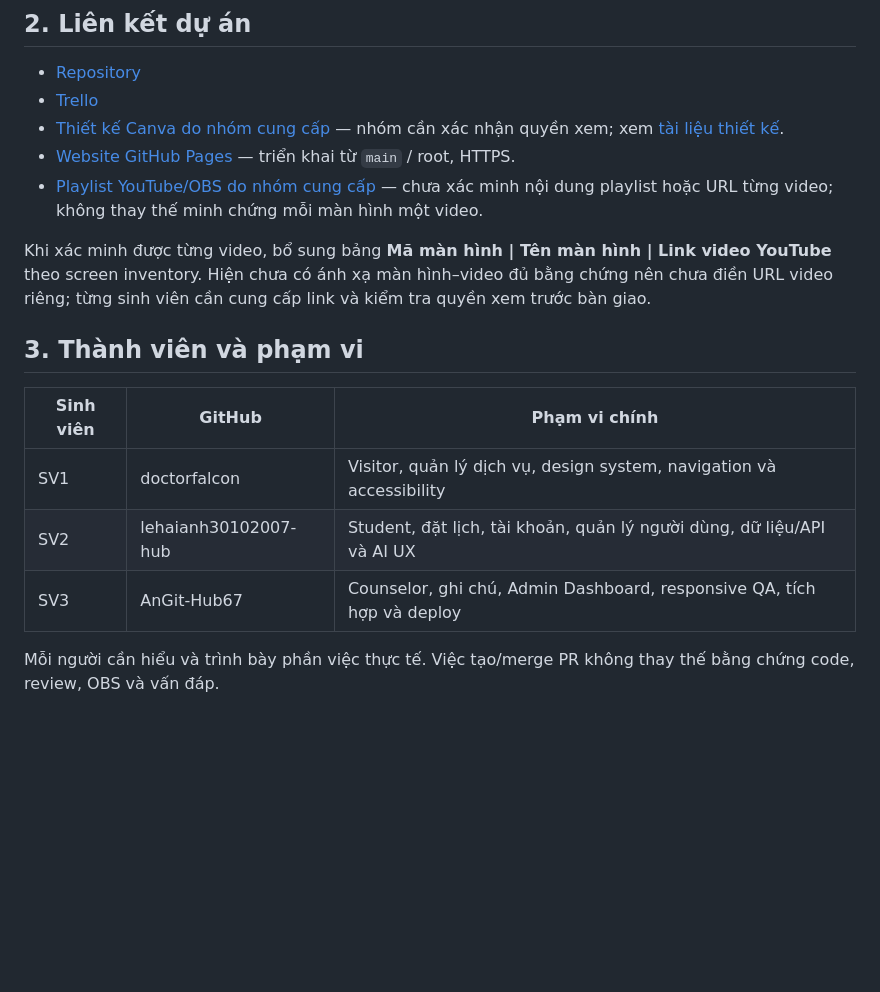
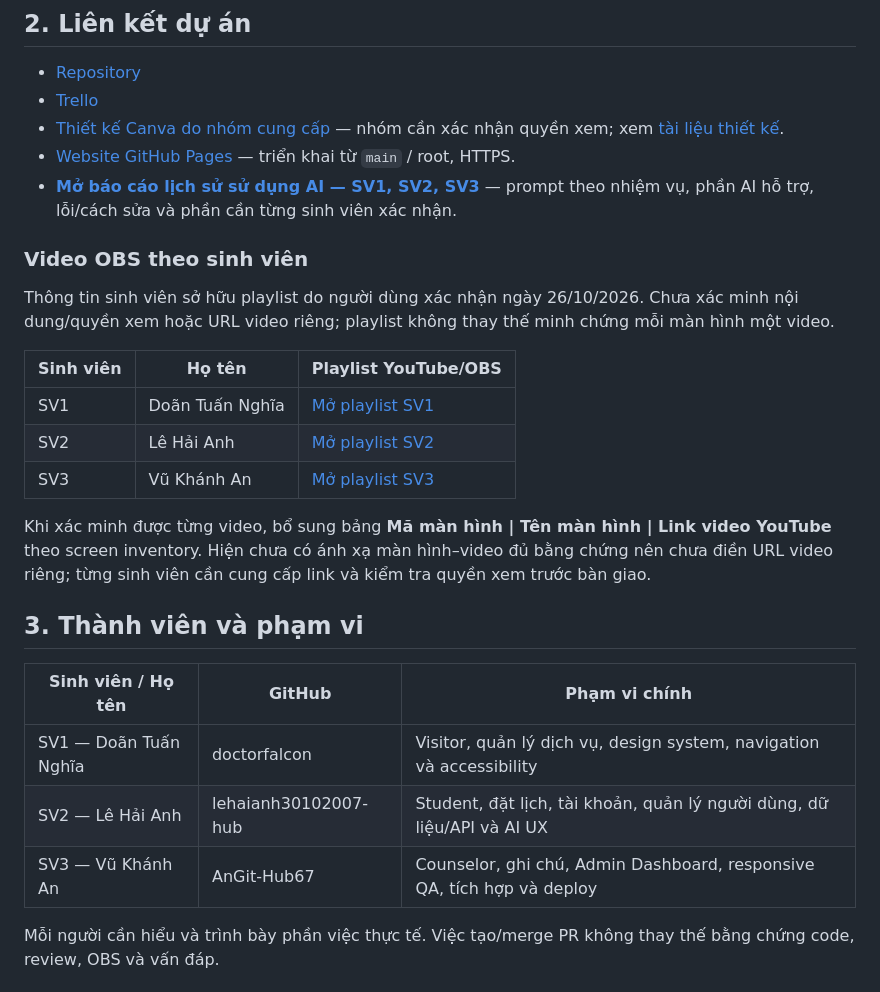
Before and after one commit to AnGit-Hub67/CSE122_67KTPM1_BTCK_Nhom1, a Markdown page: README.md, the part around the change. Drawn GitHub-style; blank space fills up the shorter version.

Commit message:
docs: identify student playlists and highlight AI usage report

```diff
--- a/README.md
+++ b/README.md
@@ -8,16 +8,26 @@ Frontend prototype điều phối hỗ trợ sức khỏe tinh thần sinh viên
 - [Trello](https://trello.com/b/tijjtgu7/cse122-campusmind-team-1)
 - [Thiết kế Canva do nhóm cung cấp](https://www.canva.com/design/DAHZFwJb2RM/ccayXXID6SeELUIiNR-KoQ/edit) — nhóm cần xác nhận quyền xem; xem [tài liệu thiết kế](docs/projectproposal.md).
 - [Website GitHub Pages](https://angit-hub67.github.io/CSE122_67KTPM1_BTCK_Nhom1/) — triển khai từ `main` / root, HTTPS.
-- [Playlist YouTube/OBS do nhóm cung cấp](https://www.youtube.com/playlist?list=PLW791Q36zdro) — chưa xác minh nội dung playlist hoặc URL từng video; không thay thế minh chứng mỗi màn hình một video.
+- **[Mở báo cáo lịch sử sử dụng AI — SV1, SV2, SV3](docs/ai-usage-report.md)** — prompt theo nhiệm vụ, phần AI hỗ trợ, lỗi/cách sửa và phần cần từng sinh viên xác nhận.
+
+### Video OBS theo sinh viên
+
+Thông tin sinh viên sở hữu playlist do người dùng xác nhận ngày 26/10/2026. Chưa xác minh nội dung/quyền xem hoặc URL video riêng; playlist không thay thế minh chứng mỗi màn hình một video.
+
+| Sinh viên | Họ tên | Playlist YouTube/OBS |
+|---|---|---|
+| SV1 | Doãn Tuấn Nghĩa | [Mở playlist SV1](https://www.youtube.com/playlist?list=PLW791Q36zdro) |
+| SV2 | Lê Hải Anh | [Mở playlist SV2](https://youtube.com/playlist?list=PLT0-SlKPwchE&si=e5V-T6V0sKWc5x9S) |
+| SV3 | Vũ Khánh An | [Mở playlist SV3](https://youtube.com/playlist?list=PLJL2Iv-yK-68&si=Qv022_IZfgSUQ6N5) |
 
 Khi xác minh được từng video, bổ sung bảng **Mã màn hình | Tên màn hình | Link video YouTube** theo screen inventory. Hiện chưa có ánh xạ màn hình–video đủ bằng chứng nên chưa điền URL video riêng; từng sinh viên cần cung cấp link và kiểm tra quyền xem trước bàn giao.
 
 ## 3. Thành viên và phạm vi
-| Sinh viên | GitHub | Phạm vi chính |
+| Sinh viên / Họ tên | GitHub | Phạm vi chính |
 |---|---|---|
-| SV1 | doctorfalcon | Visitor, quản lý dịch vụ, design system, navigation và accessibility |
-| SV2 | lehaianh30102007-hub | Student, đặt lịch, tài khoản, quản lý người dùng, dữ liệu/API và AI UX |
-| SV3 | AnGit-Hub67 | Counselor, ghi chú, Admin Dashboard, responsive QA, tích hợp và deploy |
+| SV1 — Doãn Tuấn Nghĩa | doctorfalcon | Visitor, quản lý dịch vụ, design system, navigation và accessibility |
+| SV2 — Lê Hải Anh | lehaianh30102007-hub | Student, đặt lịch, tài khoản, quản lý người dùng, dữ liệu/API và AI UX |
+| SV3 — Vũ Khánh An | AnGit-Hub67 | Counselor, ghi chú, Admin Dashboard, responsive QA, tích hợp và deploy |
 
 Mỗi người cần hiểu và trình bày phần việc thực tế. Việc tạo/merge PR không thay thế bằng chứng code, review, OBS và vấn đáp.
 
```
Also changed, not shown: docs/ai-usage-report.md (+14 -4 lines).
